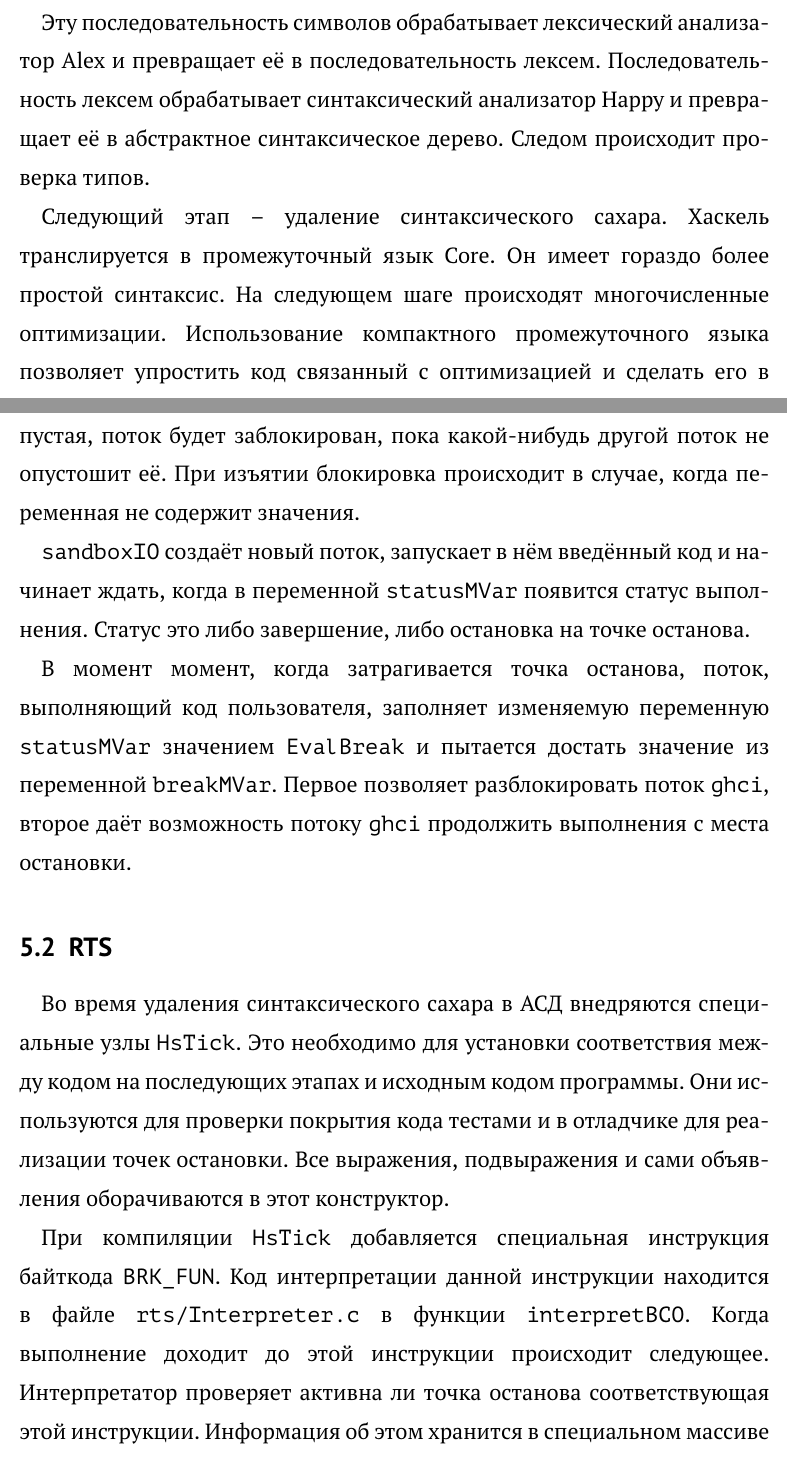
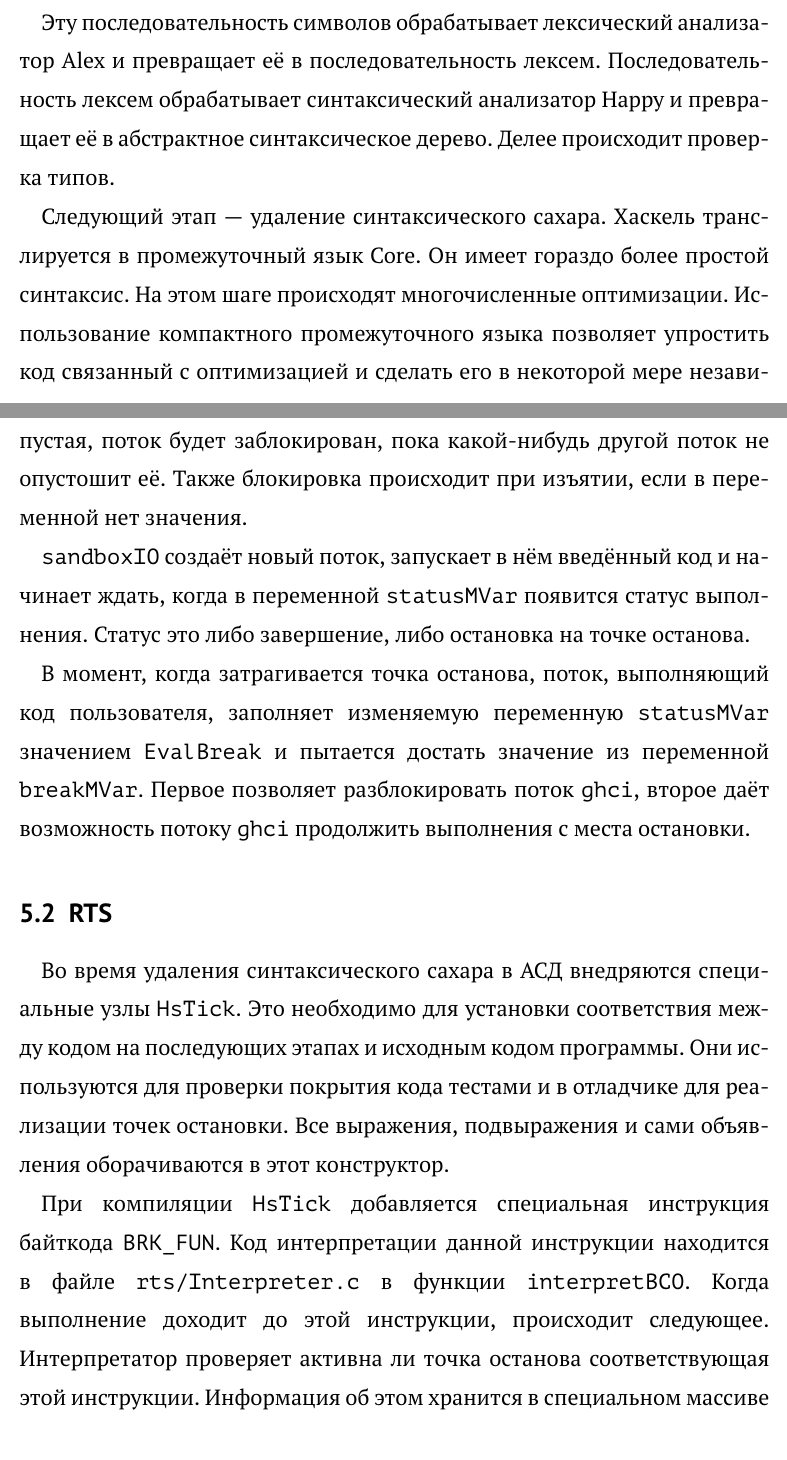
Before and after one commit to NolanDeveloper/degree, a LaTeX document (main.tex): two parts of pages 11 and 22 of 23, joined at a grey line, cut so that both start at the same text. Compiled offline with pdfLaTeX.

Commit message:
Исправил ошибки

```diff
--- a/main.tex
+++ b/main.tex
@@ -403,11 +403,11 @@ _result :: [a]
 Эту последовательность символов обрабатывает лексический анализатор Alex и
 превращает её в последовательность лексем. Последовательность лексем
 обрабатывает синтаксический анализатор Happy и превращает её в абстрактное
-синтаксическое дерево. Следом происходит проверка типов.
+синтаксическое дерево. Делее происходит проверка типов.
 
-Следующий этап -- удаление синтаксического сахара. Хаскель транслируется в
-промежуточный язык Core. Он имеет гораздо более простой синтаксис. На следующем
-шаге происходят многочисленные оптимизации. Использование компактного
-промежуточного языка позволяет упростить код связанный с оптимизацией и сделать
-его в некоторой мере независимым от синтаксиса самого языка.
+Следующий этап --- удаление синтаксического сахара. Хаскель транслируется в
+промежуточный язык Core. Он имеет гораздо более простой синтаксис. На этом шаге
+происходят многочисленные оптимизации. Использование компактного промежуточного
+языка позволяет упростить код связанный с оптимизацией и сделать его в
+некоторой мере независимым от синтаксиса самого языка.
 
@@ -837,14 +837,14 @@ sandboxIO opts io = do
 \code{MVar} это изменяемая переменная, одной из функций которой служит
 синхронизация потоков. Она может находиться в двух состояниях: пустая или
 хранит значение. При помещении в неё значения, если она не пустая, поток будет
-заблокирован, пока какой-нибудь другой поток не опустошит её. При изъятии
-блокировка происходит в случае, когда переменная не содержит значения.
+заблокирован, пока какой-нибудь другой поток не опустошит её. Также блокировка
+происходит при изъятии, если в переменной нет значения.
 
 \code{sandboxIO} создаёт новый поток, запускает в нём введённый код и начинает
 ждать, когда в переменной \code{statusMVar} появится статус выполнения. Статус
 это либо завершение, либо остановка на точке останова.
 
-В момент момент, когда затрагивается точка останова, поток, выполняющий код
+В момент, когда затрагивается точка останова, поток, выполняющий код
 пользователя, заполняет изменяемую переменную \code{statusMVar} значением
 \code{EvalBreak} и пытается достать значение из переменной \code{breakMVar}.
 Первое позволяет разблокировать поток \code{ghci}, второе даёт возможность
@@ -861,7 +861,7 @@ sandboxIO opts io = do
 При компиляции \code{HsTick} добавляется специальная инструкция байткода
 \code{BRK\_FUN}. Код интерпретации данной инструкции находится в файле
 \code{rts/Interpreter.c} в функции \code{interpretBCO}. Когда выполнение
-доходит до этой инструкции происходит следующее. Интерпретатор проверяет
+доходит до этой инструкции, происходит следующее. Интерпретатор проверяет
 активна ли точка останова соответствующая этой инструкции. Информация об этом
 хранится в специальном массиве бит внутри \code{BCO}. У инструкции
 \code{BRK\_FUN} есть параметр -- индекс в этом массиве. Установка
```
Also changed, not shown: main.tex (28 more changed lines).
